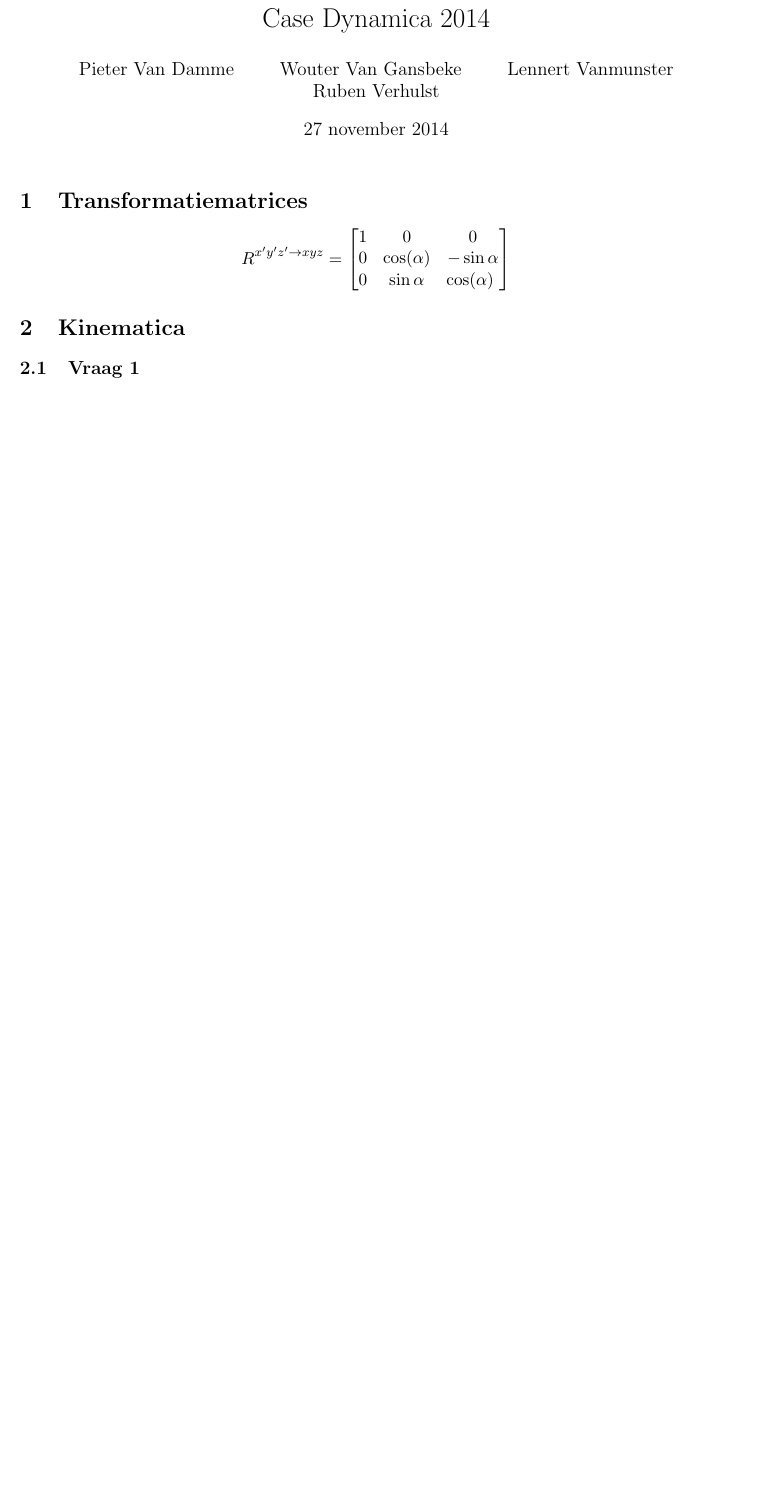
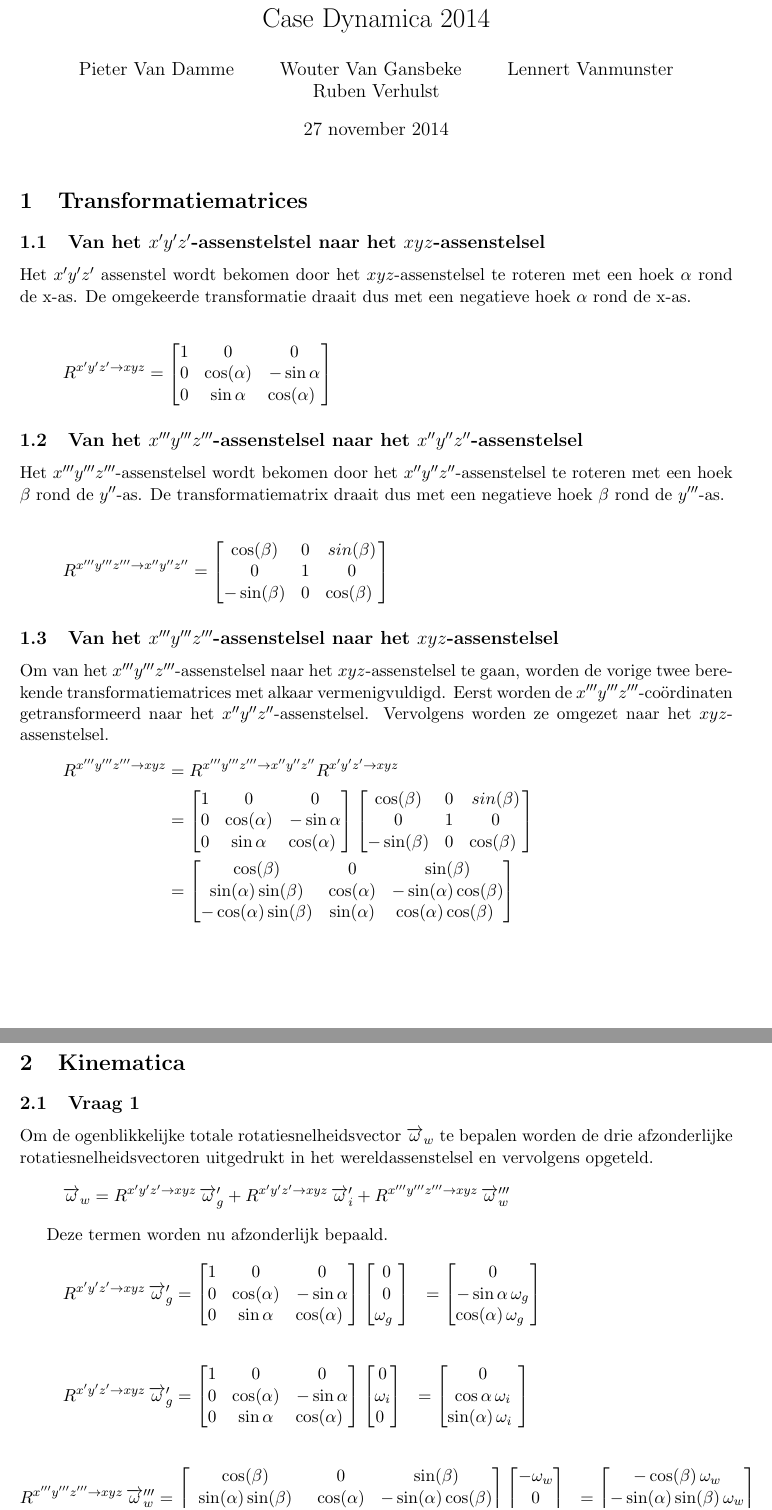
Before and after one commit to RubenV22/case, a LaTeX document (Main.tex, which reads Kin_vraag1.tex, Transformatiematrices.tex): part of the page before the commit and two parts of pages 1 and 2 of 2 after it, the two joined at a grey line, cut so that both start at the same text, the shorter picture padded with empty space. Compiled offline with pdfLaTeX.

Commit message:
Transformatiematrices en dynamica vraag 1

```diff
--- a/Kin_vraag1.tex
+++ b/Kin_vraag1.tex
@@ -0,0 +1,74 @@
+%Inleidende tekst
+Om de ogenblikkelijke totale rotatiesnelheidsvector $\overrightarrow{\omega}_{w}$ te bepalen worden de drie afzonderlijke rotatiesnelheidsvectoren uitgedrukt in het wereldassenstelsel en vervolgens opgeteld.
+\begin{equation*}
+\overrightarrow{\omega}_{w}=R^{x'y'z' \rightarrow xyz}\,\overrightarrow{\omega}_{g}'+R^{x'y'z' \rightarrow xyz}\,\overrightarrow{\omega}_{i}'+R^{x'''y'''z''' \rightarrow xyz}\,\overrightarrow{\omega}_{w}'''
+\end{equation*}
+
+
+
+Deze termen worden nu afzonderlijk bepaald.
+%omega_g
+\begin{equation*}
+\begin{split}
+R^{x'y'z' \rightarrow xyz}\,\overrightarrow{\omega}_{g}'
+&=	  \begin{bmatrix}
+      1 & 0 & 0\\
+      0 & \cos(\alpha) & -\sin{\alpha}\\
+      0 & \sin{\alpha} & \cos(\alpha)\
+      \end{bmatrix}
+      \begin{bmatrix}
+      0\\
+      0\\
+      \omega_{g}\
+      \end{bmatrix}
+&=	  \begin{bmatrix}
+      0\\
+      -\sin{\alpha}\,\omega_{g}\\
+      \cos(\alpha)\,\omega_{g}\
+      \end{bmatrix}
+\end{split}
+\end{equation*}
+
+%omega_i
+\begin{equation*}
+\begin{split}
+R^{x'y'z' \rightarrow xyz}\,\overrightarrow{\omega}_{g}'
+&=	  \begin{bmatrix}
+      1 & 0 & 0\\
+      0 & \cos(\alpha) & -\sin{\alpha}\\
+      0 & \sin{\alpha} & \cos(\alpha)\
+      \end{bmatrix}
+      \begin{bmatrix}
+      0\\
+      \omega_{i}\\
+      0\
+      \end{bmatrix}
+&=	  \begin{bmatrix}
+      0\\
+      \cos{\alpha}\,\omega_{i}\\
+      \sin(\alpha)\,\omega_{i}\
+      \end{bmatrix}
+\end{split}
+\end{equation*}
+
+%omega_w
+\begin{equation*}
+\begin{split}
+R^{x'''y'''z''' \rightarrow xyz}\,\overrightarrow{\omega}_{w}'''
+&=	  \begin{bmatrix}
+      \cos(\beta) & 0 & \sin(\beta)\\
+      \sin(\alpha)\sin(\beta) & \cos(\alpha) & -\sin(\alpha)\cos(\beta)\\
+      -\cos(\alpha)\sin(\beta) & \sin(\alpha) & \cos(\alpha)\cos(\beta)\
+      \end{bmatrix}
+      \begin{bmatrix}
+      -\omega_{w}\\
+      0\\
+      0\
+      \end{bmatrix}
+&=    \begin{bmatrix}
+      -\cos(\beta)\,\omega_{w}\\
+      -\sin(\alpha)\sin(\beta)\,\omega_{w}\\
+      \cos(\alpha)\sin(\beta)\,\omega_{w}\
+      \end{bmatrix}
+\end{split}
+\end{equation*}
--- a/Main.tex
+++ b/Main.tex
@@ -1,4 +1,4 @@
-\documentclass[a4paper,11pt]{article}
+\documentclass[a4paper,11pt,fleqn]{article}
 \usepackage{fullpage}
 \usepackage{amsmath}
 \usepackage[dutch]{babel}
--- a/Transformatiematrices.tex
+++ b/Transformatiematrices.tex
@@ -1,8 +1,53 @@
-\[
+
+\subsection{Van het $x'y'z'$-assenstelstel naar het $xyz$-assenstelsel}
+Het $x'y'z'$ assenstel wordt bekomen door het $xyz$-assenstelsel te roteren met een hoek $\alpha$ rond de x-as. De omgekeerde transformatie draait dus met een negatieve hoek $\alpha$ rond de x-as.
+
+\begin{equation*}
 R^{x'y'z' \rightarrow xyz}=
   \begin{bmatrix}
     1 & 0 & 0\\
     0 & \cos(\alpha) & -\sin{\alpha}\\
     0 & \sin{\alpha} & \cos(\alpha)\
     \end{bmatrix}
-\]
+\end{equation*}
+
+
+
+\subsection{Van het $x'''y'''z'''$-assenstelsel naar het $x''y''z''$-assenstelsel}
+Het $x'''y'''z'''$-assenstelsel wordt bekomen door het $x''y''z''$-assenstelsel te roteren met een hoek $\beta$ rond de $y''$-as. De transformatiematrix draait dus met een negatieve hoek $\beta$ rond de $y'''$-as.
+
+\begin{equation*}
+R^{x'''y'''z''' \rightarrow x''y''z''}=
+  \begin{bmatrix}
+    \cos(\beta) & 0 & sin(\beta)\\
+    0 & 1 & 0\\
+    -\sin(\beta) & 0 & \cos(\beta)\
+    \end{bmatrix}
+\end{equation*}
+
+
+
+\subsection{Van het $x'''y'''z'''$-assenstelsel naar het $xyz$-assenstelsel}
+Om van het $x'''y'''z'''$-assenstelsel naar het $xyz$-assenstelsel te gaan, worden de vorige twee berekende transformatiematrices met alkaar vermenigvuldigd. Eerst worden de $x'''y'''z'''$-co\"ordinaten getransformeerd naar het $x''y''z''$-assenstelsel. Vervolgens worden ze omgezet naar het $xyz$-assenstelsel.
+\begin{equation*}
+\begin{split}
+R^{x'''y'''z''' \rightarrow xyz} & =R^{x'''y'''z''' \rightarrow x''y''z''}R^{x'y'z' \rightarrow xyz} \\
+&=
+  \begin{bmatrix}
+      1 & 0 & 0\\
+      0 & \cos(\alpha) & -\sin{\alpha}\\
+      0 & \sin{\alpha} & \cos(\alpha)\
+      \end{bmatrix}
+  \begin{bmatrix}
+      \cos(\beta) & 0 & sin(\beta)\\
+      0 & 1 & 0\\
+      -\sin(\beta) & 0 & \cos(\beta)\
+      \end{bmatrix} \\
+&=
+  \begin{bmatrix}
+      \cos(\beta) & 0 & \sin(\beta)\\
+      \sin(\alpha)\sin(\beta) & \cos(\alpha) & -\sin(\alpha)\cos(\beta)\\
+      -\cos(\alpha)\sin(\beta) & \sin(\alpha) & \cos(\alpha)\cos(\beta)\
+      \end{bmatrix}
+\end{split}
+\end{equation*}
```
Also changed, not shown: Main.pdf, Kin_vraag1.tex (10 more changed lines).
